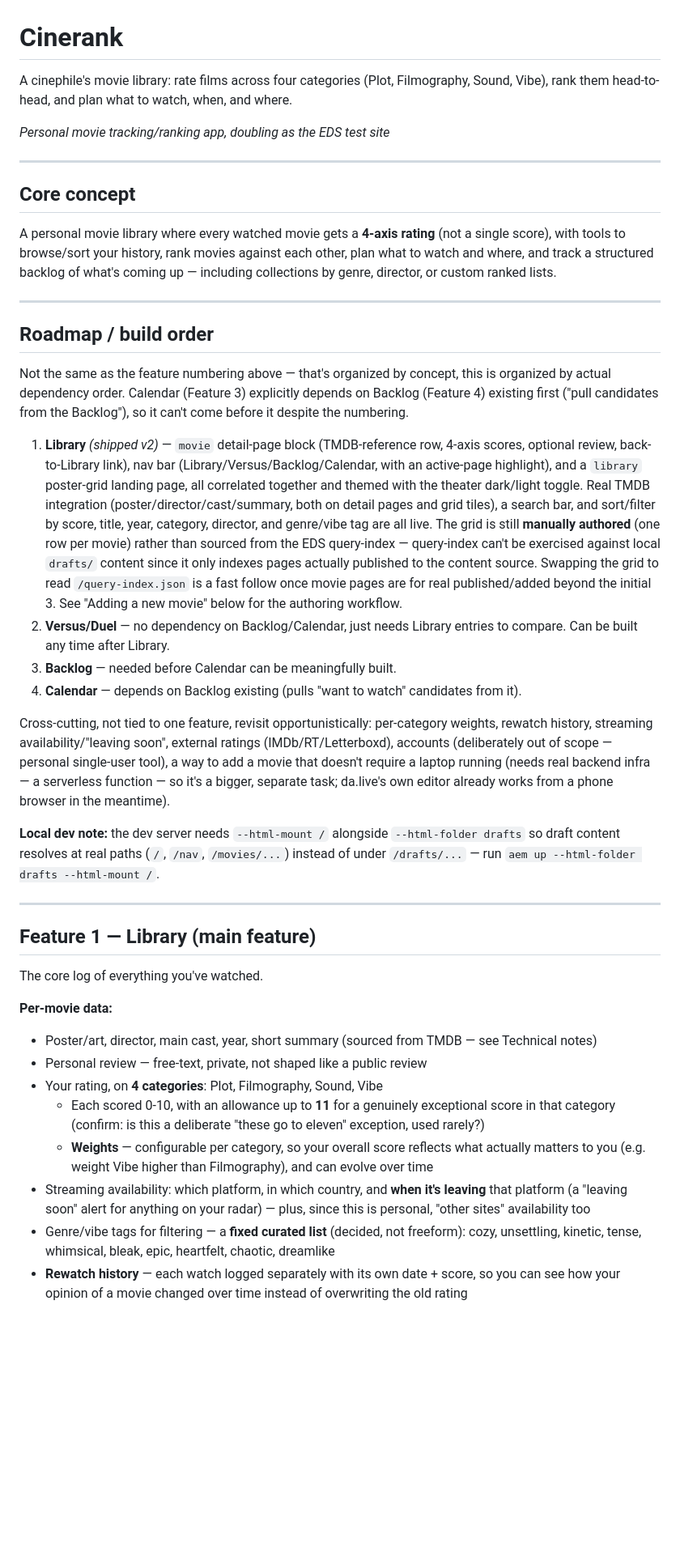
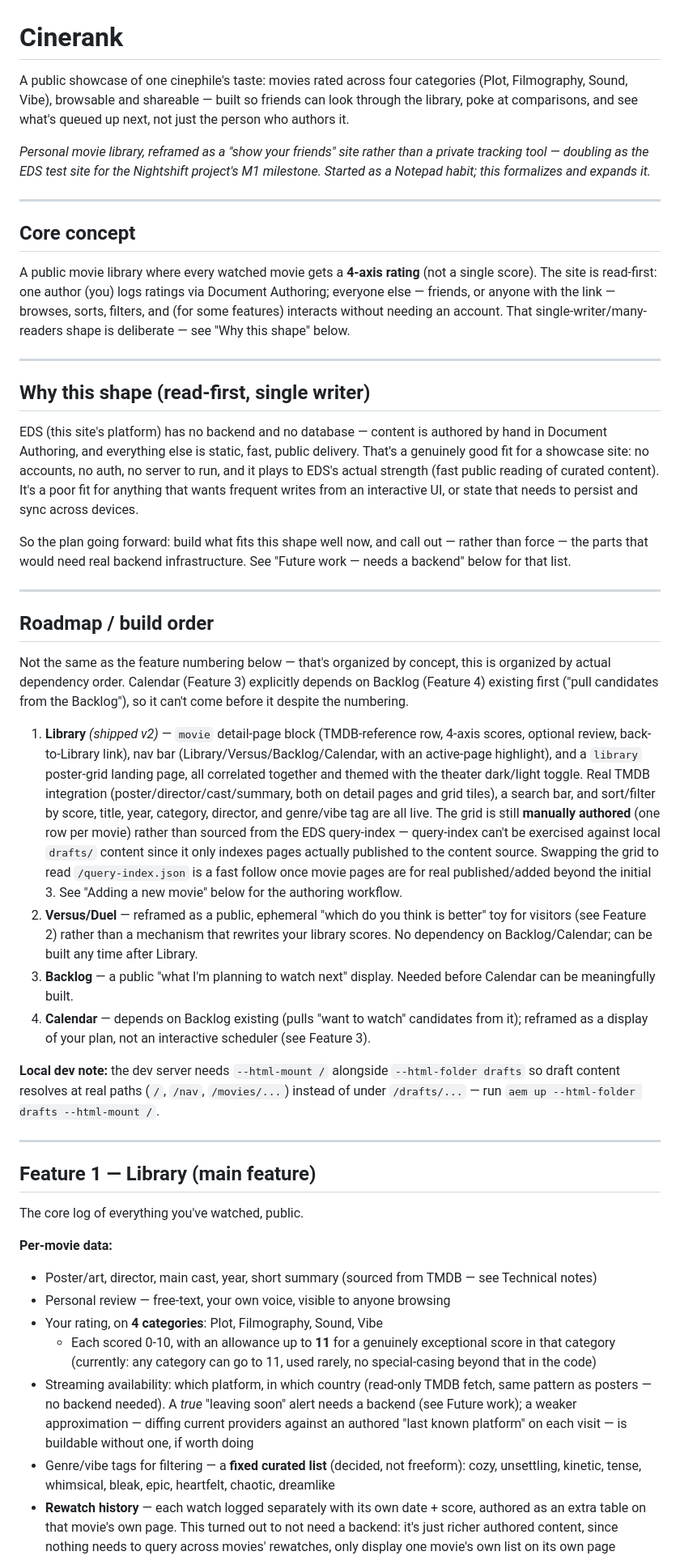
Before and after one commit to costaalacuparmare/cinerank, a Markdown page: README.md, the part around one of its changes. Shown at 81% size. GitHub-like rendering; blank space fills up the shorter version.

```diff
--- a/README.md
+++ b/README.md
@@ -1,24 +1,42 @@
 # Cinerank
 
-A cinephile's movie library: rate films across four categories (Plot, Filmography, Sound, Vibe),
-rank them head-to-head, and plan what to watch, when, and where.
+A public showcase of one cinephile's taste: movies rated across four categories (Plot,
+Filmography, Sound, Vibe), browsable and shareable — built so friends can look through the
+library, poke at comparisons, and see what's queued up next, not just the person who authors it.
 
-*Personal movie tracking/ranking app, doubling as the EDS test site*
+*Personal movie library, reframed as a "show your friends" site rather than a private tracking
+tool — doubling as the EDS test site for the Nightshift project's M1 milestone. Started as a
+Notepad habit; this formalizes and expands it.*
 
 ---
 
 ## Core concept
 
-A personal movie library where every watched movie gets a **4-axis rating** (not a single score),
-with tools to browse/sort your history, rank movies against each other, plan what to watch and
-where, and track a structured backlog of what's coming up — including collections by genre,
-director, or custom ranked lists.
+A public movie library where every watched movie gets a **4-axis rating** (not a single score).
+The site is read-first: one author (you) logs ratings via Document Authoring; everyone else —
+friends, or anyone with the link — browses, sorts, filters, and (for some features) interacts
+without needing an account. That single-writer/many-readers shape is deliberate — see
+"Why this shape" below.
+
+---
+
+## Why this shape (read-first, single writer)
+
+EDS (this site's platform) has no backend and no database — content is authored by hand in
+Document Authoring, and everything else is static, fast, public delivery. That's a genuinely good
+fit for a showcase site: no accounts, no auth, no server to run, and it plays to EDS's actual
+strength (fast public reading of curated content). It's a poor fit for anything that wants
+frequent writes from an interactive UI, or state that needs to persist and sync across devices.
+
+So the plan going forward: build what fits this shape well now, and call out — rather than force —
+the parts that would need real backend infrastructure. See "Future work — needs a backend" below
+for that list.
 
 ---
 
 ## Roadmap / build order
 
-Not the same as the feature numbering above — that's organized by concept, this is organized by
+Not the same as the feature numbering below — that's organized by concept, this is organized by
 actual dependency order. Calendar (Feature 3) explicitly depends on Backlog (Feature 4) existing
 first ("pull candidates from the Backlog"), so it can't come before it despite the numbering.
 
@@ -33,16 +51,13 @@ first ("pull candidates from the Backlog"), so it can't come before it despite t
    content source. Swapping the grid to read `/query-index.json` is a fast follow once movie pages
    are for real published/added beyond the initial 3. See "Adding a new movie" below for the
    authoring workflow.
-2. **Versus/Duel** — no dependency on Backlog/Calendar, just needs Library entries to compare.
-   Can be built any time after Library.
-3. **Backlog** — needed before Calendar can be meaningfully built.
-4. **Calendar** — depends on Backlog existing (pulls "want to watch" candidates from it).
-
-Cross-cutting, not tied to one feature, revisit opportunistically: per-category weights, rewatch
-history, streaming availability/"leaving soon", external ratings (IMDb/RT/Letterboxd), accounts
-(deliberately out of scope — personal single-user tool), a way to add a movie that doesn't require
-a laptop running (needs real backend infra — a serverless function — so it's a bigger, separate
-task; da.live's own editor already works from a phone browser in the meantime).
+2. **Versus/Duel** — reframed as a public, ephemeral "which do you think is better" toy for
+   visitors (see Feature 2) rather than a mechanism that rewrites your library scores. No
+   dependency on Backlog/Calendar; can be built any time after Library.
+3. **Backlog** — a public "what I'm planning to watch next" display. Needed before Calendar can
+   be meaningfully built.
+4. **Calendar** — depends on Backlog existing (pulls "want to watch" candidates from it); reframed
+   as a display of your plan, not an interactive scheduler (see Feature 3).
 
 **Local dev note:** the dev server needs `--html-mount /` alongside `--html-folder drafts` so
 draft content resolves at real paths (`/`, `/nav`, `/movies/...`) instead of under `/drafts/...` —
@@ -52,21 +67,23 @@ run `aem up --html-folder drafts --html-mount /`.
 
 ## Feature 1 — Library (main feature)
 
-The core log of everything you've watched.
+The core log of everything you've watched, public.
 
 **Per-movie data:**
 - Poster/art, director, main cast, year, short summary (sourced from TMDB — see Technical notes)
-- Personal review — free-text, private, not shaped like a public review
+- Personal review — free-text, your own voice, visible to anyone browsing
 - Your rating, on **4 categories**: Plot, Filmography, Sound, Vibe
   - Each scored 0-10, with an allowance up to **11** for a genuinely exceptional score in that
-    category (confirm: is this a deliberate "these go to eleven" exception, used rarely?)
-  - **Weights** — configurable per category, so your overall score reflects what actually matters
-    to you (e.g. weight Vibe higher than Filmography), and can evolve over time
-- Streaming availability: which platform, in which country, and **when it's leaving** that
-  platform (a "leaving soon" alert for anything on your radar) — plus, since this is personal,
-  "other sites" availability too
+    category (currently: any category can go to 11, used rarely, no special-casing beyond that
+    in the code)
+- Streaming availability: which platform, in which country (read-only TMDB fetch, same pattern as
+  posters — no backend needed). A *true* "leaving soon" alert needs a backend (see Future work);
+  a weaker approximation — diffing current providers against an authored "last known platform" on
+  each visit — is buildable without one, if worth doing
 - Genre/vibe tags for filtering — a **fixed curated list** (decided, not freeform): cozy,
   unsettling, kinetic, tense, whimsical, bleak, epic, heartfelt, chaotic, dreamlike
-- **Rewatch history** — each watch logged separately with its own date + score, so you can see how
-  your opinion of a movie changed over time instead of overwriting the old rating
+- **Rewatch history** — each watch logged separately with its own date + score, authored as an
+  extra table on that movie's own page. This turned out to not need a backend: it's just richer
+  authored content, since nothing needs to query across movies' rewatches, only display one
+  movie's own list on its own page
 - **External ratings/notes** — surface how a movie did elsewhere (IMDb, Rotten Tomatoes,
```
Also changed, not shown: other parts of README.md (+55 -27 lines).
